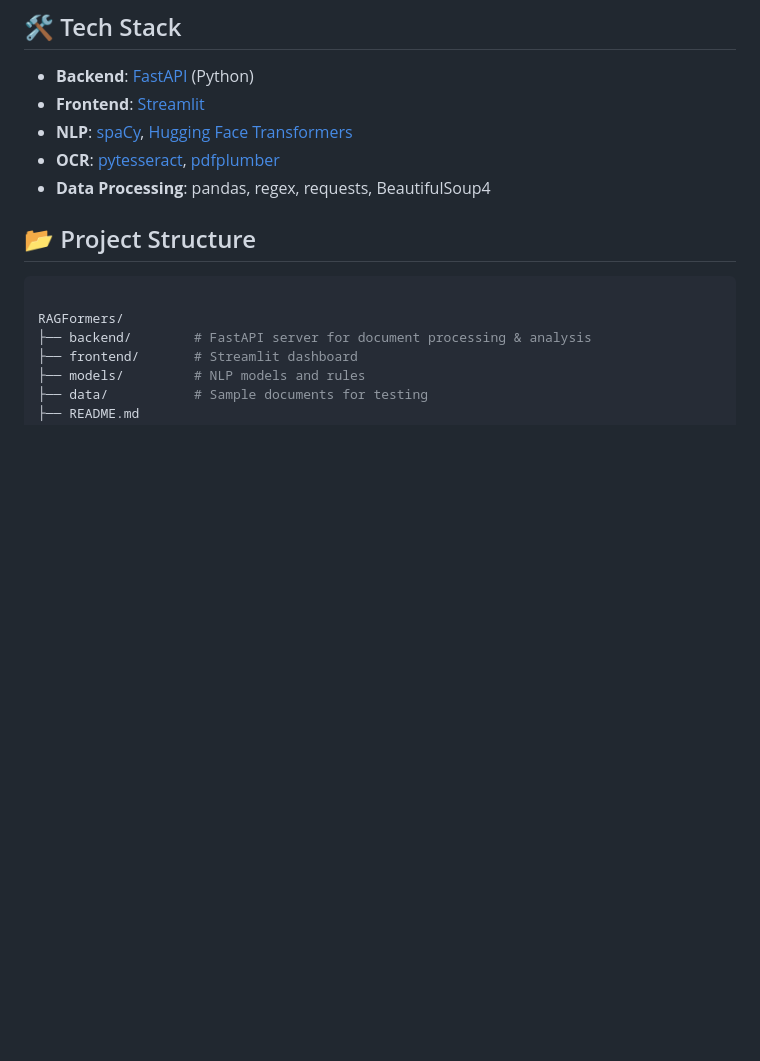
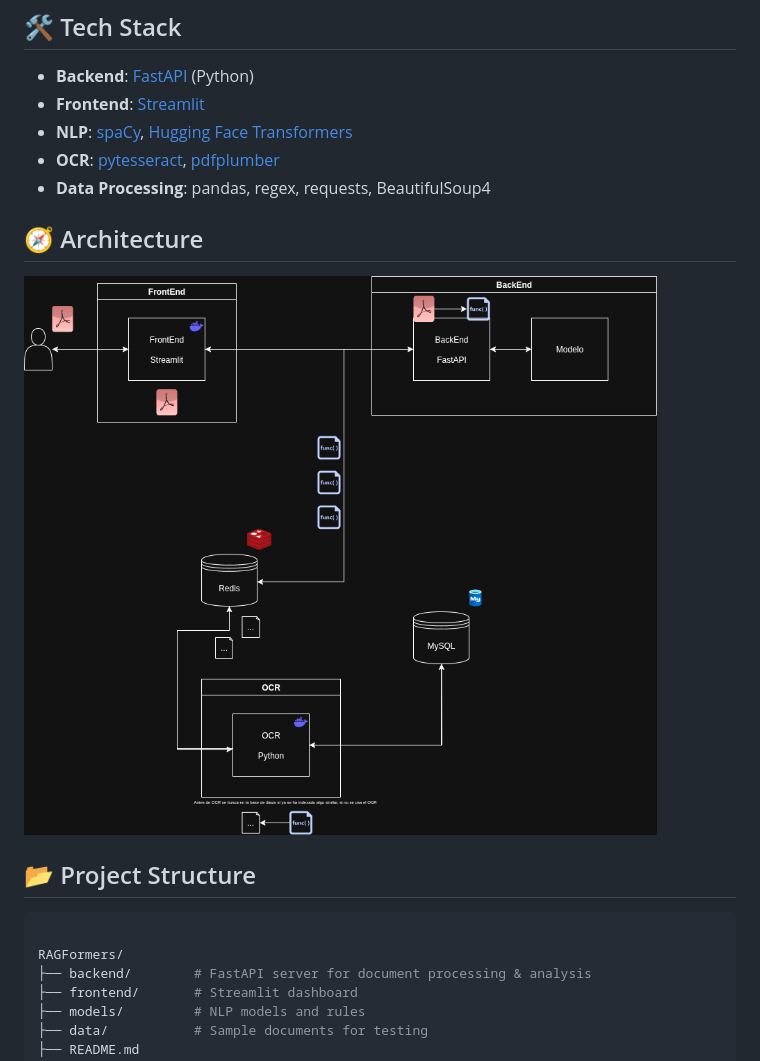
Before and after one commit to JorgeArguello1999/RAGFarmers, a Markdown page: README.md, the part around the change. Rendered like a GitHub page; pictures changed too: frontend/flow.png (added); blank space fills up the shorter version.

Commit message:
feat: update readme

````diff
--- a/README.md
+++ b/README.md
@@ -22,6 +22,9 @@ The system uses **OCR** and **Natural Language Processing (NLP)** to extract, cl
 - **NLP**: [spaCy](https://spacy.io/), [Hugging Face Transformers](https://huggingface.co/)
 - **OCR**: [pytesseract](https://github.com/madmaze/pytesseract), [pdfplumber](https://github.com/jsvine/pdfplumber)
 - **Data Processing**: pandas, regex, requests, BeautifulSoup4
+
+## 🧭 Architecture
+![Architecture photo](frontend/flow.png)
 
 ## 📂 Project Structure
 ```bash
````
